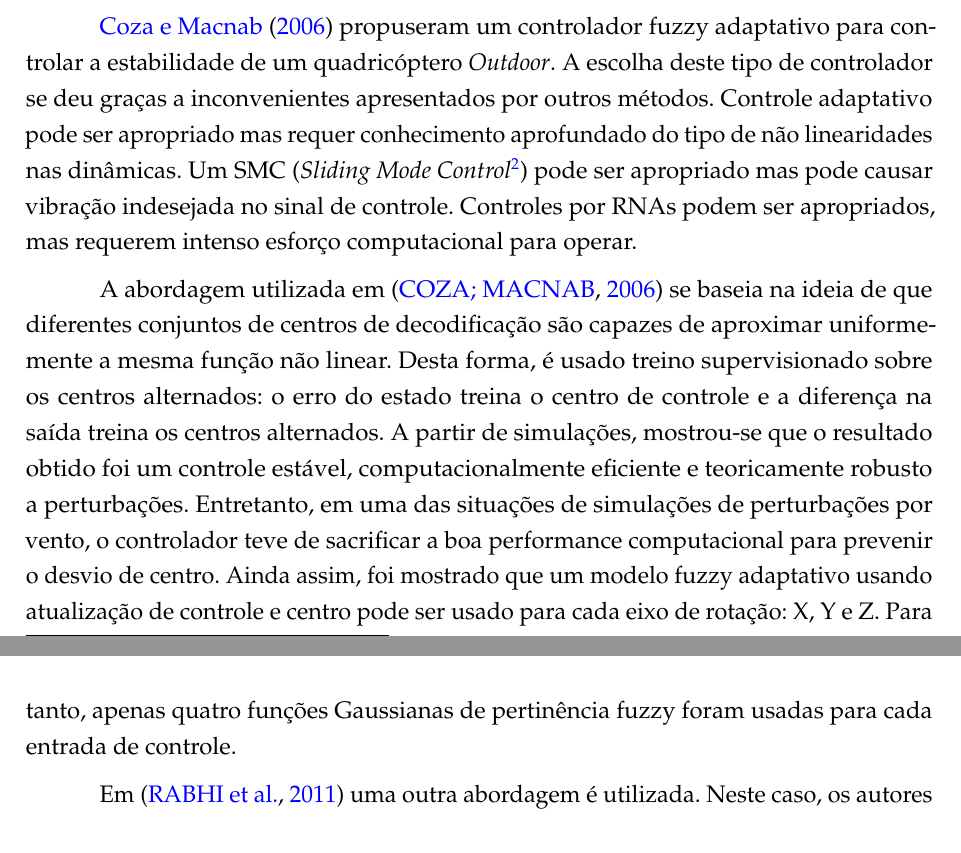
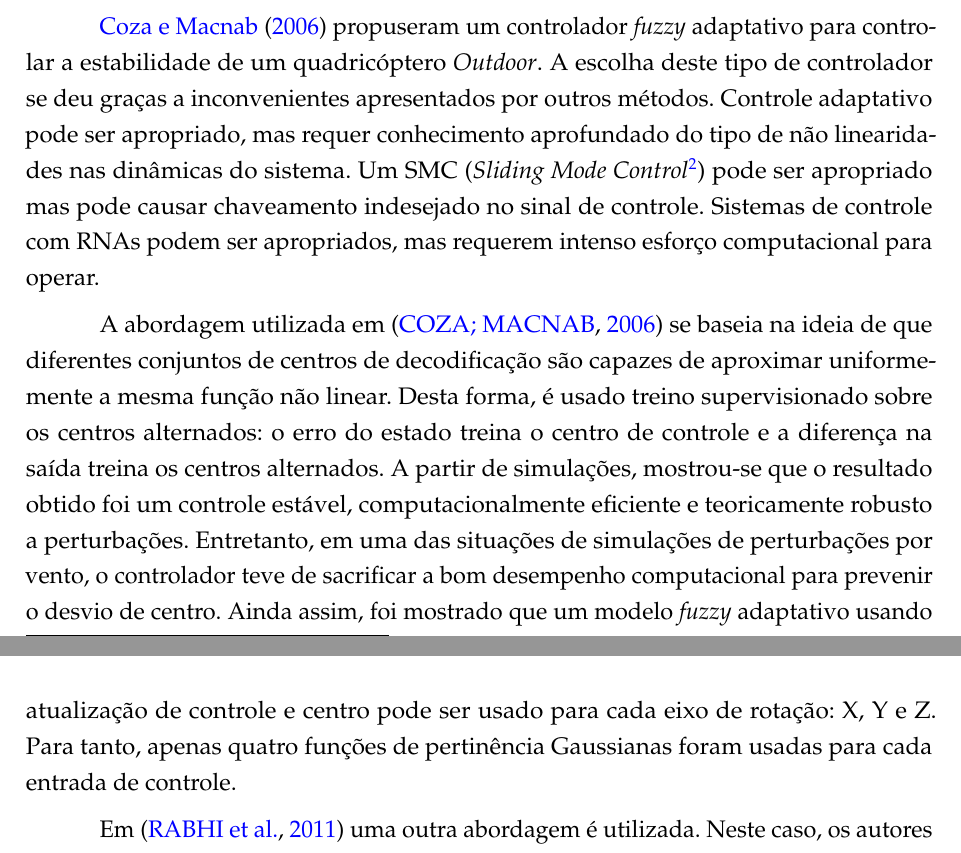
Before and after one commit to marcosfparreiras/tcc2, a LaTeX thesis (main.tex, which reads 02-elementos-textuais/trab-relacionados-quadrotor-inteligente.tex): two parts of pages 4 and 5 of 14, joined at a grey line, cut so that both start at the same text. Compiled offline with pdfLaTeX.

Commit message:
Seção 4.2 - Finalização do trabalho de coza2006

```diff
--- a/02-elementos-textuais/trab-relacionados-quadrotor-inteligente.tex
+++ b/02-elementos-textuais/trab-relacionados-quadrotor-inteligente.tex
@@ -38,9 +38,9 @@ Os autores obtiveram sucesso no controle estabilizante do \textit{drone}, mas so
 
 %06
 %\cite{Coza2006}
-\citeonline{Coza2006} propuseram um controlador fuzzy adaptativo para controlar a estabilidade de um quadricóptero \textit{Outdoor}. A escolha deste tipo de controlador se deu graças a inconvenientes apresentados por outros métodos. Controle adaptativo pode ser apropriado mas requer conhecimento aprofundado do tipo de não linearidades nas dinâmicas. Um SMC (\textit{Sliding Mode Control}\footnote{Controle de Deslizamento de Modo, tradução nossa}) pode ser apropriado mas pode causar vibração indesejada no sinal de controle. Controles por RNAs podem ser apropriados, mas requerem intenso esforço computacional para operar.
+\citeonline{Coza2006} propuseram um controlador \textit{fuzzy} adaptativo para controlar a estabilidade de um quadricóptero \textit{Outdoor}. A escolha deste tipo de controlador se deu graças a inconvenientes apresentados por outros métodos. Controle adaptativo pode ser apropriado, mas requer conhecimento aprofundado do tipo de não linearidades nas dinâmicas do sistema. Um SMC (\textit{Sliding Mode Control}\footnote{Controle por Modos Deslizantes (tradução nossa).}) pode ser apropriado mas pode causar chaveamento indesejado no sinal de controle. Sistemas de controle com RNAs podem ser apropriados, mas requerem intenso esforço computacional para operar.
 
-A abordagem utilizada em \cite{Coza2006} se baseia na ideia de que diferentes conjuntos de centros de decodificação são capazes de aproximar uniformemente a mesma função não linear. Desta forma, é usado treino supervisionado sobre os centros alternados: o erro do estado treina o centro de controle e a diferença na saída treina os centros alternados. A partir de simulações, mostrou-se que o resultado obtido foi um controle estável, computacionalmente eficiente e teoricamente robusto a perturbações. Entretanto, em uma das situações de simulações de perturbações por vento, o controlador teve de sacrificar a boa performance computacional para prevenir o desvio de centro. Ainda assim, foi mostrado que um modelo fuzzy adaptativo usando atualização de controle e centro pode ser usado para cada eixo de rotação: X, Y e Z. Para tanto, apenas quatro funções Gaussianas de pertinência fuzzy foram usadas para cada entrada de controle.
+A abordagem utilizada em \cite{Coza2006} se baseia na ideia de que diferentes conjuntos de centros de decodificação são capazes de aproximar uniformemente a mesma função não linear. Desta forma, é usado treino supervisionado sobre os centros alternados: o erro do estado treina o centro de controle e a diferença na saída treina os centros alternados. A partir de simulações, mostrou-se que o resultado obtido foi um controle estável, computacionalmente eficiente e teoricamente robusto a perturbações. Entretanto, em uma das situações de simulações de perturbações por vento, o controlador teve de sacrificar a bom desempenho computacional para prevenir o desvio de centro. Ainda assim, foi mostrado que um modelo \textit{fuzzy} adaptativo usando atualização de controle e centro pode ser usado para cada eixo de rotação: X, Y e Z. Para tanto, apenas quatro funções de pertinência Gaussianas foram usadas para cada entrada de controle.
 
 %10
 %\cite{Rabhi2011}
```
Also changed, not shown: main.pdf, main_compressed.pdf, 3 other files.
